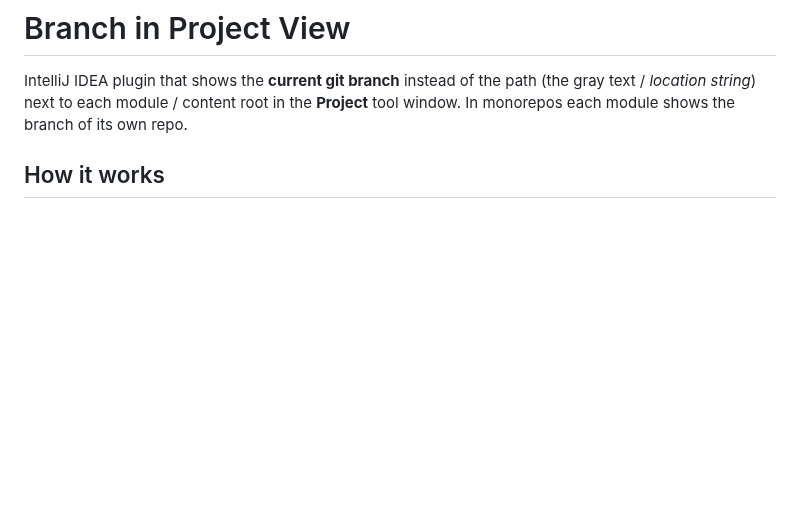
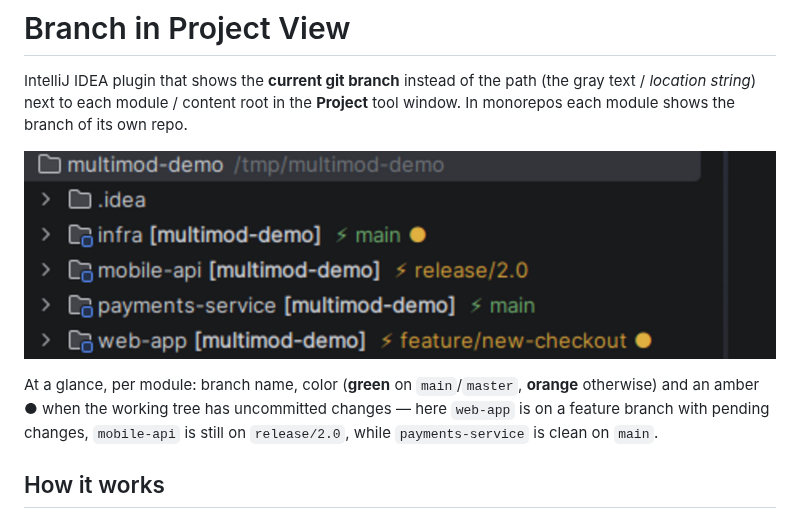
Before and after one commit to lomy79/branch-in-project-view, a Markdown page: README.md, the part around the change. Rendered like a GitHub page; pictures changed too: docs/project-view.png (added); blank space fills up the shorter version.

Commit message:
docs: add Project view screenshots and reference in README
Co-Authored-By: Claude Opus 4.7 <noreply@anthropic.com>

```diff
--- a/README.md
+++ b/README.md
@@ -3,6 +3,13 @@
 IntelliJ IDEA plugin that shows the **current git branch** instead of the path
 (the gray text / *location string*) next to each module / content root in the
 **Project** tool window. In monorepos each module shows the branch of its own repo.
+
+![Branch in Project View](docs/project-view.png)
+
+At a glance, per module: branch name, color (**green** on `main`/`master`, **orange**
+otherwise) and an amber **●** when the working tree has uncommitted changes — here
+`web-app` is on a feature branch with pending changes, `mobile-api` is still on
+`release/2.0`, while `payments-service` is clean on `main`.
 
 ## How it works
 
```
Also changed, not shown: docs/project-view-full.png (added).
